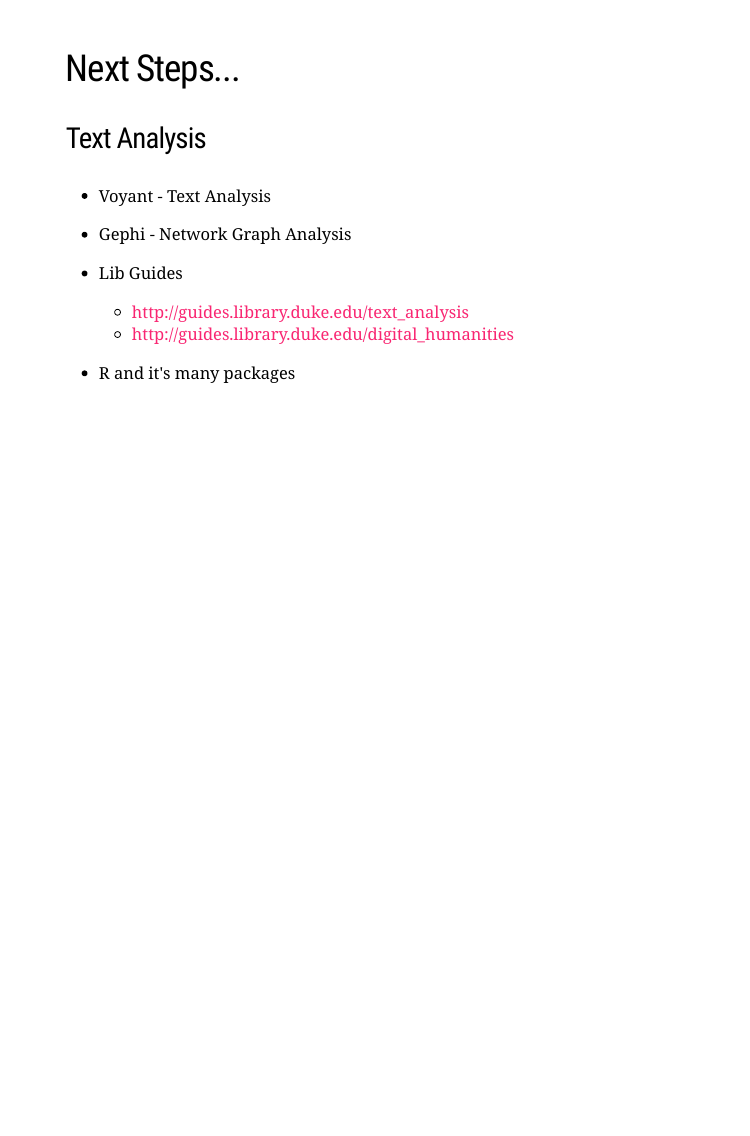
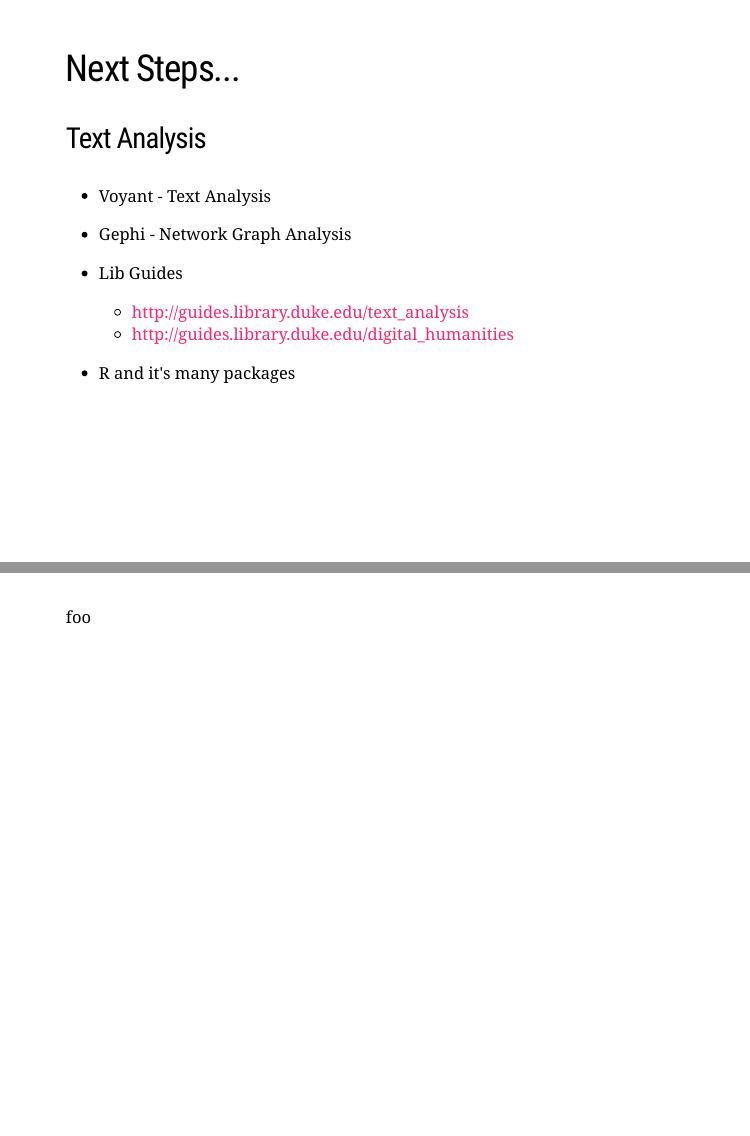
Before and after one commit to libjohn/twitter-stream-gathering, an R Markdown document (slides/slides.Rmd): page 9 of 9 before the commit and pages 9 and 10 of 10 after it, the two joined at a grey line. The pictures show the slides in the output file slides/slides.html that the author committed with the source; the slides are laid out offline by our stand-in for remark.js, each with all of its steps uncovered, in fonts that may differ from those the slides ask for, and without slide numbers, shadows or browser add-ons; a font, style sheet, LaTeX package, included part or bibliography that could not be used is replaced or left out.

Commit message:
adding back into the track

```diff
--- a/slides/slides.Rmd
+++ b/slides/slides.Rmd
@@ -96,3 +96,7 @@
     - http://guides.library.duke.edu/digital_humanities
 
 - R and it's many packages
+
+---
+
+foo
```
Also changed, not shown: slides/slides.html.
